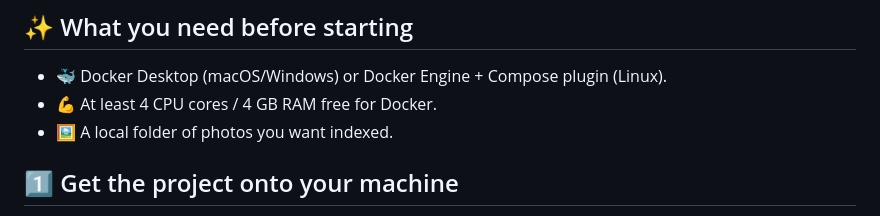
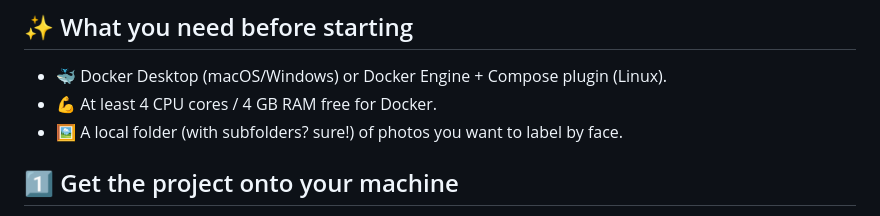
Before and after one commit to zh-yng/face-finder, a Markdown page: README.md, the part around the change. Drawn GitHub-style.

Commit message:
Clarify local folder requirements in README
Updated README to clarify the requirements for the local folder of photos.

```diff
--- a/README.md
+++ b/README.md
@@ -15,7 +15,7 @@ You can name them, merge duplicates, and even search for photos of 2+ people tog
 
 * 🐳 Docker Desktop (macOS/Windows) or Docker Engine + Compose plugin (Linux).
 * 💪 At least 4 CPU cores / 4 GB RAM free for Docker.
-* 🖼️ A local folder of photos you want indexed.
+* 🖼️ A local folder (with subfolders? sure!) of photos you want to label by face.
 
 ## 1️⃣ Get the project onto your machine
 
```
